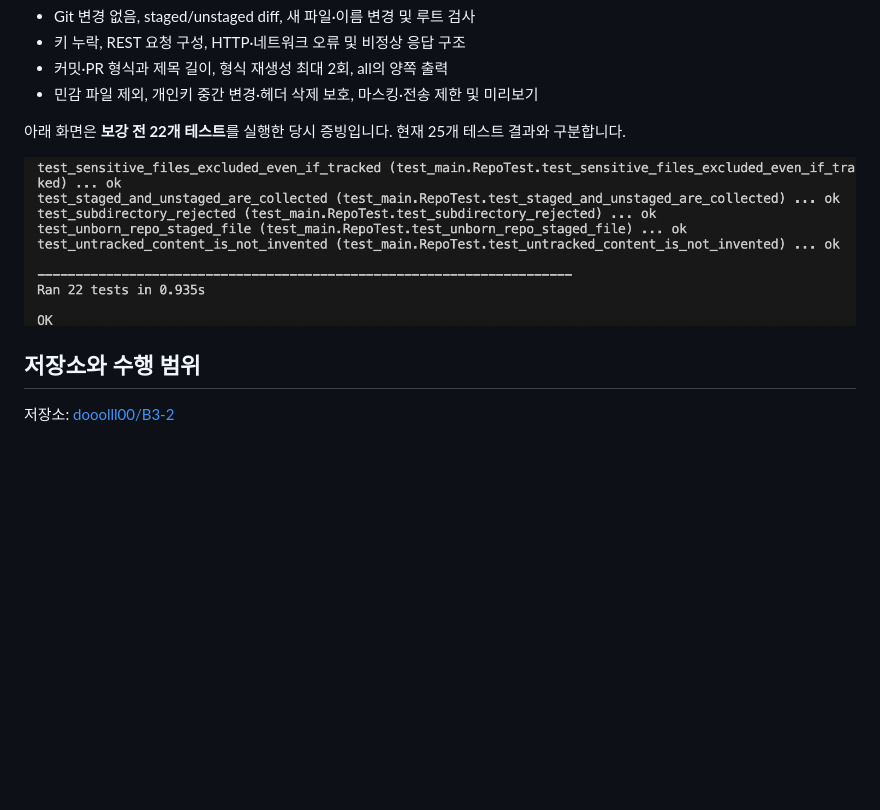
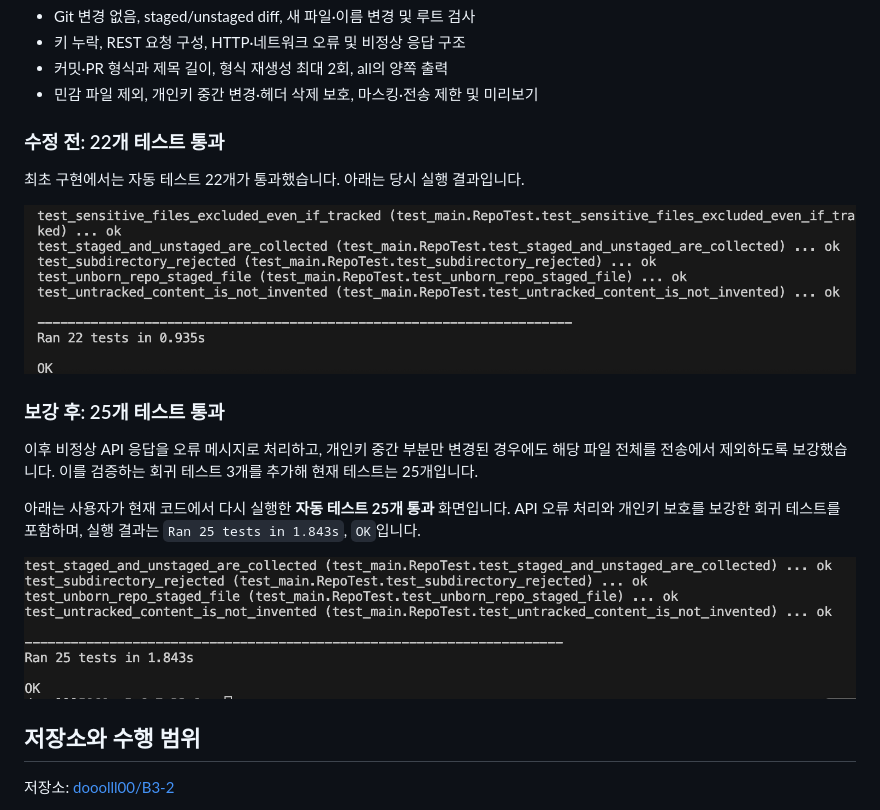
Before and after one commit to dooolll00/B3-2, a Markdown page: README.md, the part around the change. GitHub-like rendering; pictures changed too: docs/screenshots/04-unit-tests-25.png (added); blank space fills up the shorter version.

```diff
--- a/README.md
+++ b/README.md
@@ -239,9 +239,19 @@ python3.12 -m unittest discover -s tests -v
 - 커밋·PR 형식과 제목 길이, 형식 재생성 최대 2회, all의 양쪽 출력
 - 민감 파일 제외, 개인키 중간 변경·헤더 삭제 보호, 마스킹·전송 제한 및 미리보기
 
-아래 화면은 **보강 전 22개 테스트**를 실행한 당시 증빙입니다. 현재 25개 테스트 결과와 구분합니다.
+### 수정 전: 22개 테스트 통과
 
-![코드 보강 전 자동 테스트 22개 통과 화면](docs/screenshots/01-unit-tests.png)
+최초 구현에서는 자동 테스트 22개가 통과했습니다. 아래는 당시 실행 결과입니다.
+
+![수정 전 자동 테스트 22개 통과 화면](docs/screenshots/01-unit-tests.png)
+
+### 보강 후: 25개 테스트 통과
+
+이후 비정상 API 응답을 오류 메시지로 처리하고, 개인키 중간 부분만 변경된 경우에도 해당 파일 전체를 전송에서 제외하도록 보강했습니다. 이를 검증하는 회귀 테스트 3개를 추가해 현재 테스트는 25개입니다.
+
+아래는 사용자가 현재 코드에서 다시 실행한 **자동 테스트 25개 통과** 화면입니다. API 오류 처리와 개인키 보호를 보강한 회귀 테스트를 포함하며, 실행 결과는 `Ran 25 tests in 1.843s`, `OK`입니다.
+
+![자동 테스트 25개 통과 화면](docs/screenshots/04-unit-tests-25.png)
 
 ## 저장소와 수행 범위
 
```
Also changed, not shown: WORK_LOG.md (+33 -0 lines), docs/verification.md (+1 -1 lines).
